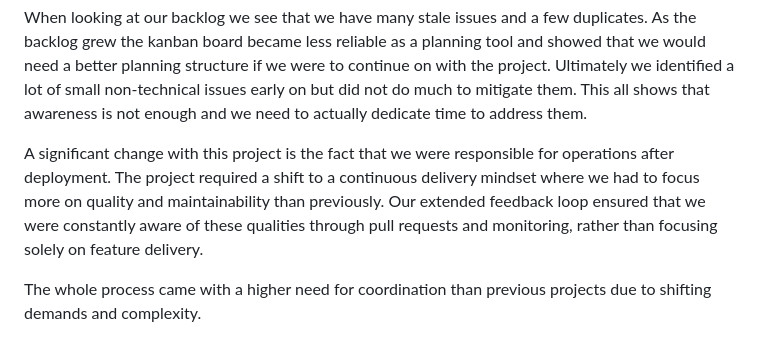
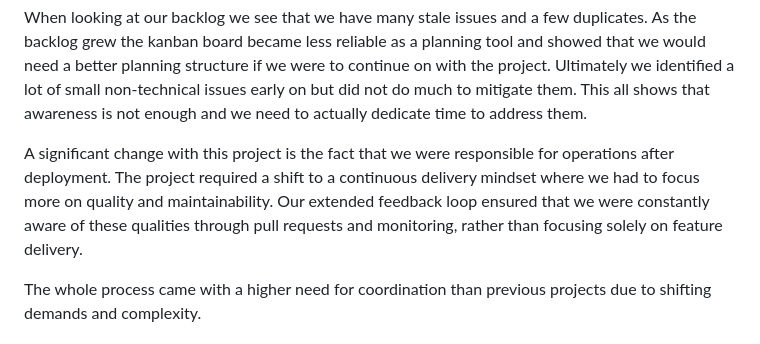
Before and after one commit to Slug-Boi-ITU-Repositories/Dense-Dino-Nuggets, a Markdown page: report/MSc_group_d.md, the part around the change. Drawn GitHub-style.

Commit message:
Update report/MSc_group_d.md
Co-authored-by: Theis <112340858+Slug-Boi@users.noreply.github.com>

```diff
--- a/report/MSc_group_d.md
+++ b/report/MSc_group_d.md
@@ -193,7 +193,7 @@ We started suffering from knowledge silos early, which we mitigated by introduci
 When looking at our backlog we see that we have many stale issues and a few duplicates. As the backlog grew the kanban board became less reliable as a planning tool and showed that we would need a better planning structure if we were to continue on with the project.
 Ultimately we identified a lot of small non-technical issues early on but did not do much to mitigate them. This all shows that awareness is not enough and we need to actually dedicate time to address them.
 
-A significant change with this project is the fact that we were responsible for operations after deployment. The project required a shift to a continuous delivery mindset where we had to focus more on quality and maintainability than previously. Our extended feedback loop ensured that we were constantly aware of these qualities through pull requests and monitoring, rather than focusing solely on feature delivery.
+A significant change with this project is the fact that we were responsible for operations after deployment. The project required a shift to a continuous delivery mindset where we had to focus more on quality and maintainability. Our extended feedback loop ensured that we were constantly aware of these qualities through pull requests and monitoring, rather than focusing solely on feature delivery.
 
  The whole process came with a higher need for coordination than previous projects due to shifting demands and complexity.
 
```
